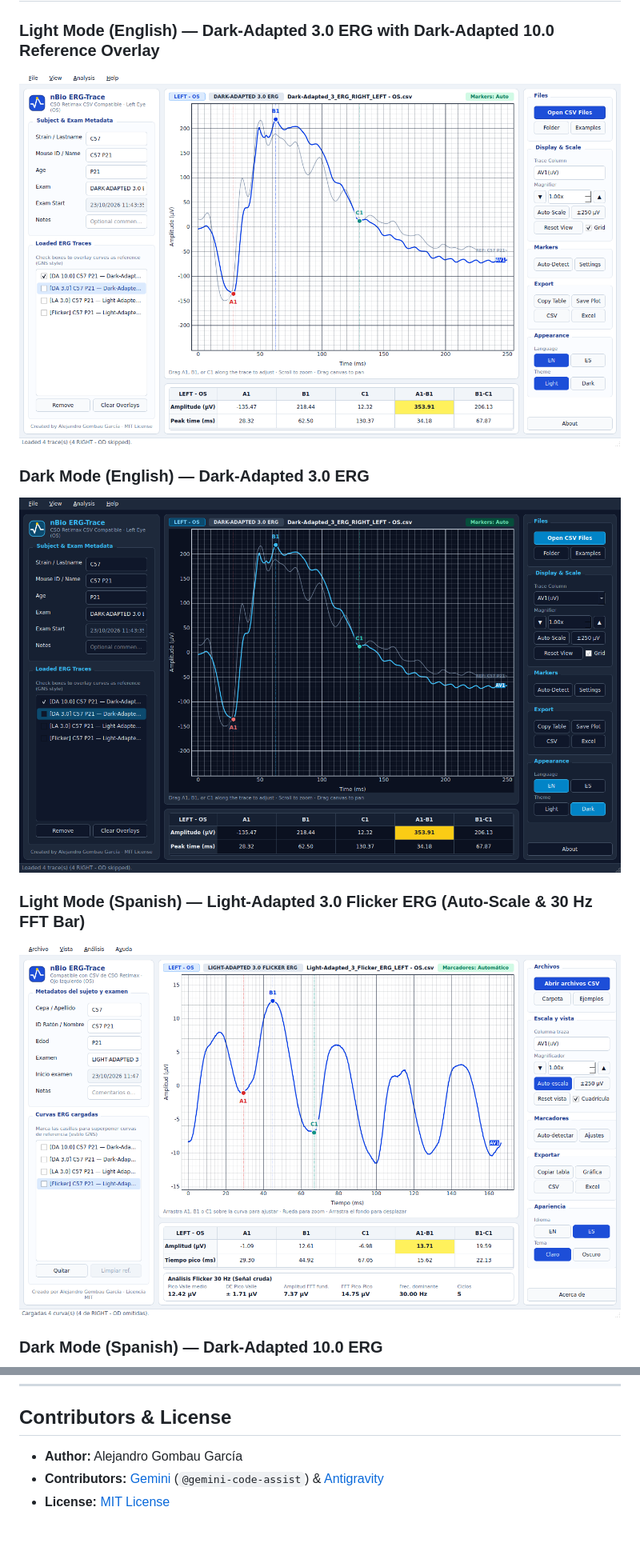
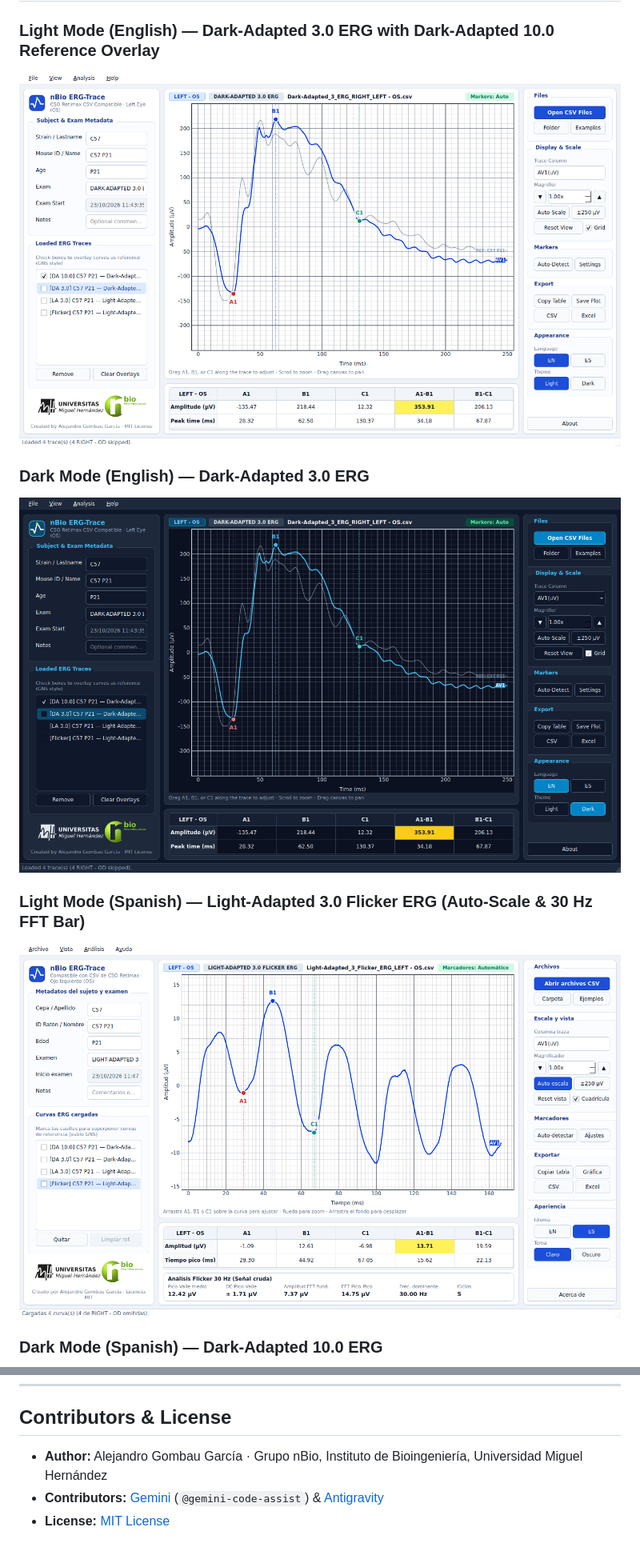
Before and after one commit to alexgomb/ERG_csv_reader, a Markdown page: README.md, 2 parts joined by grey strips. Shown at 80% size. Drawn GitHub-style; pictures changed too: docs/screenshots/01_light_en_da3_overlay.png, docs/screenshots/02_dark_en_da3.png, docs/screenshots/03_light_es_flicker.png.

```diff
--- a/README.md
+++ b/README.md
@@ -150,6 +157,6 @@ QT_QPA_PLATFORM=offscreen pytest -v
 
 ## Contributors & License
 
-- **Author:** Alejandro Gombau García
+- **Author:** Alejandro Gombau García · Grupo nBio, Instituto de Bioingeniería, Universidad Miguel Hernández
 - **Contributors:** [Gemini](https://github.com/gemini-code-assist) (`@gemini-code-assist`) & [Antigravity](https://github.com/apps/antigravity-for-github)
 - **License:** [MIT License](LICENSE)
```
Also changed, not shown: other parts of README.md (+7 -0 lines), AGENTS.md (+2 -0 lines), docs/screenshots/04_dark_es_da10.png, 10 other files.
